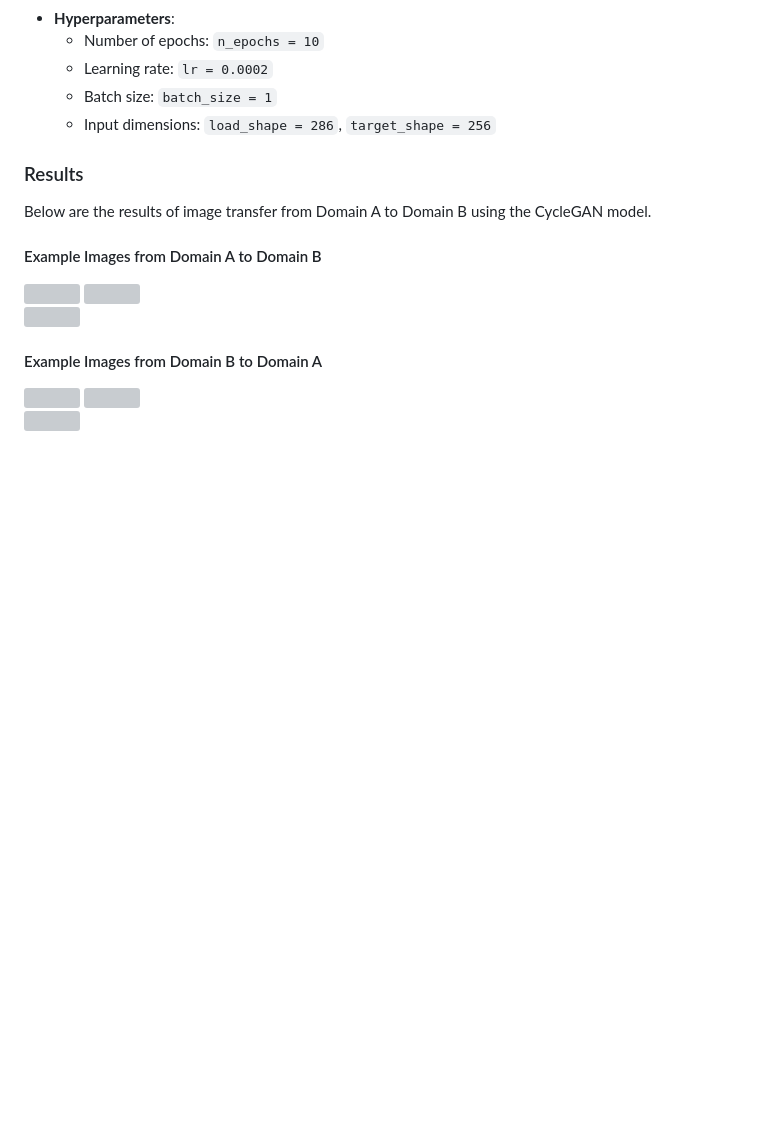
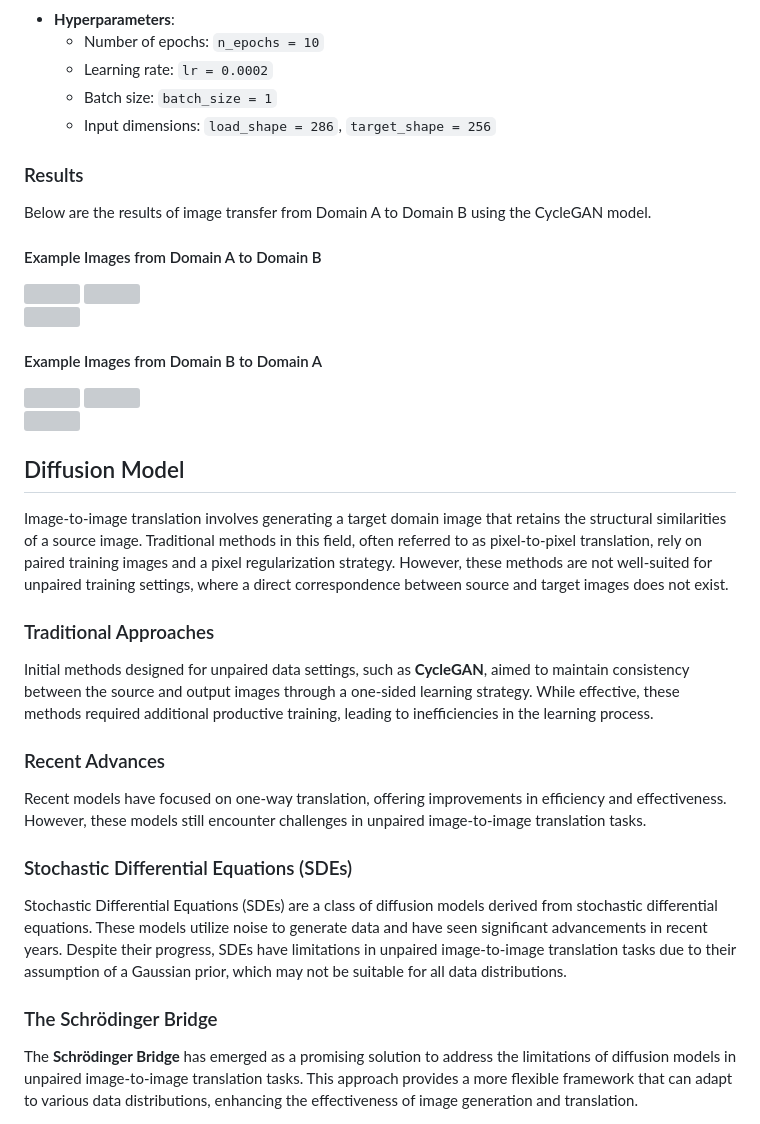
Before and after one commit to MahsaAm2/Image-to-Image-Translation, a Markdown page: README.md, the part around the change. Rendered like a GitHub page; blank space fills up the shorter version; grey boxes are pictures that could not be loaded.

```diff
--- a/README.md
+++ b/README.md
@@ -113,3 +113,19 @@ Below are the results of image transfer from Domain A to Domain B using the Cycl
 <div style="display: flex; justify-content: space-around;">
     <img src="https://github.com/user-attachments/assets/300e9b06-3734-43b7-94b6-3fabf4bdfe34" width="250" />
 </div>
+
+## Diffusion Model
+
+Image-to-image translation involves generating a target domain image that retains the structural similarities of a source image. Traditional methods in this field, often referred to as pixel-to-pixel translation, rely on paired training images and a pixel regularization strategy. However, these methods are not well-suited for unpaired training settings, where a direct correspondence between source and target images does not exist.
+
+### Traditional Approaches
+Initial methods designed for unpaired data settings, such as **CycleGAN**, aimed to maintain consistency between the source and output images through a one-sided learning strategy. While effective, these methods required additional productive training, leading to inefficiencies in the learning process.
+
+### Recent Advances
+Recent models have focused on one-way translation, offering improvements in efficiency and effectiveness. However, these models still encounter challenges in unpaired image-to-image translation tasks.
+
+### Stochastic Differential Equations (SDEs)
+Stochastic Differential Equations (SDEs) are a class of diffusion models derived from stochastic differential equations. These models utilize noise to generate data and have seen significant advancements in recent years. Despite their progress, SDEs have limitations in unpaired image-to-image translation tasks due to their assumption of a Gaussian prior, which may not be suitable for all data distributions.
+
+### The Schrödinger Bridge
+The **Schrödinger Bridge** has emerged as a promising solution to address the limitations of diffusion models in unpaired image-to-image translation tasks. This approach provides a more flexible framework that can adapt to various data distributions, enhancing the effectiveness of image generation and translation.
```
